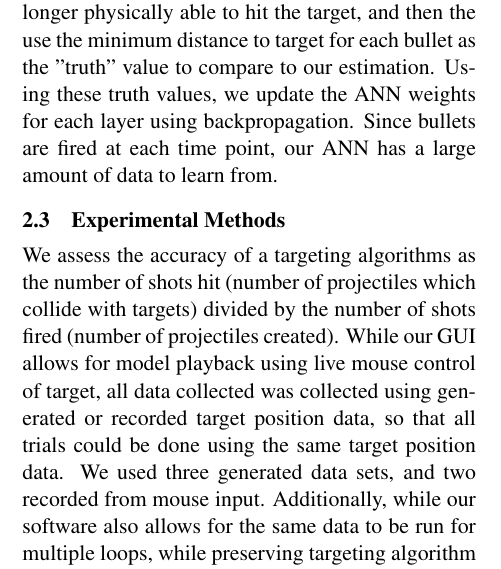
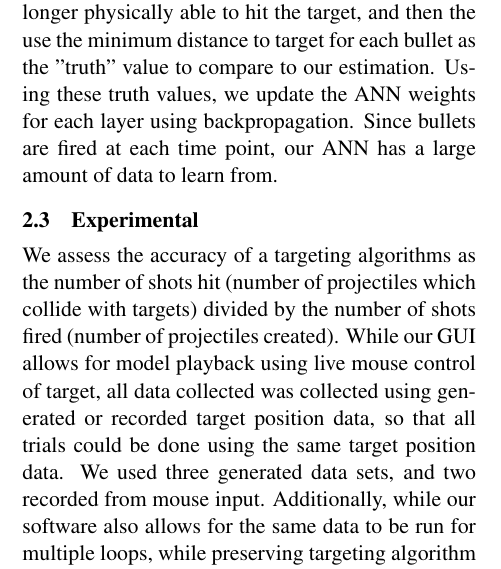
Before and after one commit to Absox/machinelearning, a LaTeX paper (Machine Learning/Final_Writeup.tex): part of one column of page 4 of 6, cut so that both start at the same text. Compiled offline with pdfLaTeX.

Commit message:
now final changes

```diff
--- a/Machine Learning/Final_Writeup.tex
+++ b/Machine Learning/Final_Writeup.tex
@@ -120,11 +120,10 @@ The goal of our ANN is to determine the direction of the bullet that is most lik
 \subsubsection{Online Learning}
 In order for our ANN to be an online learner, it must receive a real-time input data stream. The data is provided as pre-generated or human test data which contains a list of turret and target positions. Using this data, at every time point, the ANN learner fires all $k$ output firing solutions; by keeping track of all the bullets, we continuously update the minimum distance to the target. We wait until the bullets are no longer physically able to hit the target, and then the use the minimum distance to target for each bullet as the "truth" value to compare to our estimation. Using these truth values, we update the ANN weights for each layer using backpropagation. Since bullets are fired at each time point, our ANN has a large amount of data to learn from.
 
-\subsection{Experimental Methods}
+\subsection{Experimental}
 We assess the accuracy of a targeting algorithms as the number of shots hit (number of projectiles which collide with targets) divided by the number of shots fired (number of projectiles created). While our GUI allows for model playback using live mouse control of target, all data collected was collected using generated or recorded target position data, so that all trials could be done using the same target position data. We used three generated data sets, and two recorded from mouse input. Additionally, while our software also allows for the same data to be run for multiple loops, while preserving targeting algorithm parameters between loops, we assess accuracy only for the first encounter of the learner with the data in question, as in real-world application, an online learner would need to be able to label data on its first encounter.
 
 \section{Results/Discussion}
-
 In situations where there is a consistent model that defines the distribution of data, online learning is not as effective as batch learning, as the online learner will have a period where it has not yet learned the parameters of the model. In the case of linear data, we see that the linear targeting algorithm clearly outperforms our online neural network. However, in cases where the linear model is not suitable, it achieves close to zero accuracy, whereas neural network targeting is still able to maintain some accuracy. One direct advantage that our online learner has over batch learners is that if we test on one dataset, and then another, whose data is labeled according to a different model, we are still able to maintain high quality predictions, whereas a batch learner would have had its parameters defined by the training data. The discrepancy in performance between linear and circular data can be explained in part by the methods used in feature selection- in circular data, relative velocity and distance remains constant, and thus, there is a consistent mapping between input and output labels for nearly the entire data set, whereas in linear data, distance and relative velocity are constantly changing.
 
 The number of outputs with which we initialize our neural network targeter essentially is the resolution with which we compute firing solutions. At two outputs, the targeting algorithm can only choose between firing at the extreme left and right limits of the firing arc. While this simplifies the problem, it also often removes the correct firing solution from the output space. Therefore, we see an improvement in general in accuracy as we increase the number of outputs of the neural network. However, while we do not test extremely large numbers of output classes, it stands somewhat intuitively that there exists a point beyond which no benefit is gained by increasing the number of output classes. Because of the large number of weights which are introduced as parameters into our model, we introduce more possible local minima that our gradient descent method might move towards.
```
Also changed, not shown: Machine Learning/appendix_A.pdf (added).
